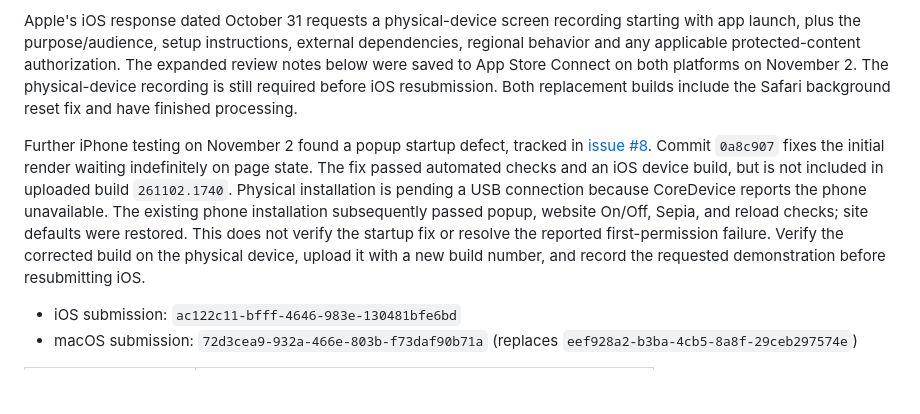
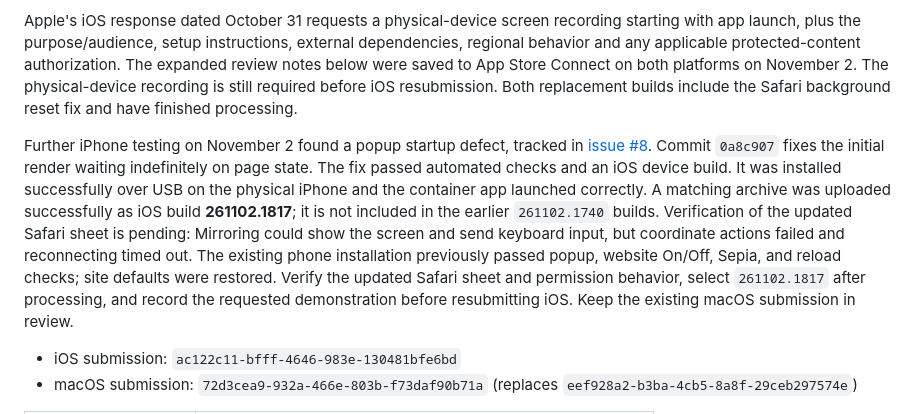
Before and after one commit to mohsen1/nyx, a Markdown page: docs/appstore/listing.md, the part around the change. Rendered like a GitHub page; blank space fills up the shorter version.

Commit message:
Record USB install and iOS popup fix upload

```diff
--- a/docs/appstore/listing.md
+++ b/docs/appstore/listing.md
@@ -8,7 +8,7 @@ Version **1.0.4**, build **261102.1740**, uploaded for both platforms on **2026-
 
 Apple's iOS response dated October 31 requests a physical-device screen recording starting with app launch, plus the purpose/audience, setup instructions, external dependencies, regional behavior and any applicable protected-content authorization. The expanded review notes below were saved to App Store Connect on both platforms on November 2. The physical-device recording is still required before iOS resubmission. Both replacement builds include the Safari background reset fix and have finished processing.
 
-Further iPhone testing on November 2 found a popup startup defect, tracked in [issue #8](https://github.com/mohsen1/nyx/issues/8). Commit `0a8c907` fixes the initial render waiting indefinitely on page state. The fix passed automated checks and an iOS device build, but is not included in uploaded build `261102.1740`. Physical installation is pending a USB connection because CoreDevice reports the phone unavailable. The existing phone installation subsequently passed popup, website On/Off, Sepia, and reload checks; site defaults were restored. This does not verify the startup fix or resolve the reported first-permission failure. Verify the corrected build on the physical device, upload it with a new build number, and record the requested demonstration before resubmitting iOS.
+Further iPhone testing on November 2 found a popup startup defect, tracked in [issue #8](https://github.com/mohsen1/nyx/issues/8). Commit `0a8c907` fixes the initial render waiting indefinitely on page state. The fix passed automated checks and an iOS device build. It was installed successfully over USB on the physical iPhone and the container app launched correctly. A matching archive was uploaded successfully as iOS build **261102.1817**; it is not included in the earlier `261102.1740` builds. Verification of the updated Safari sheet is pending: Mirroring could show the screen and send keyboard input, but coordinate actions failed and reconnecting timed out. The existing phone installation previously passed popup, website On/Off, Sepia, and reload checks; site defaults were restored. Verify the updated Safari sheet and permission behavior, select `261102.1817` after processing, and record the requested demonstration before resubmitting iOS. Keep the existing macOS submission in review.
 
 - iOS submission: `ac122c11-bfff-4646-983e-130481bfe6bd`
 - macOS submission: `72d3cea9-932a-466e-803b-f73daf90b71a` (replaces `eef928a2-b3ba-4cb5-8a8f-29ceb297574e`)
```
